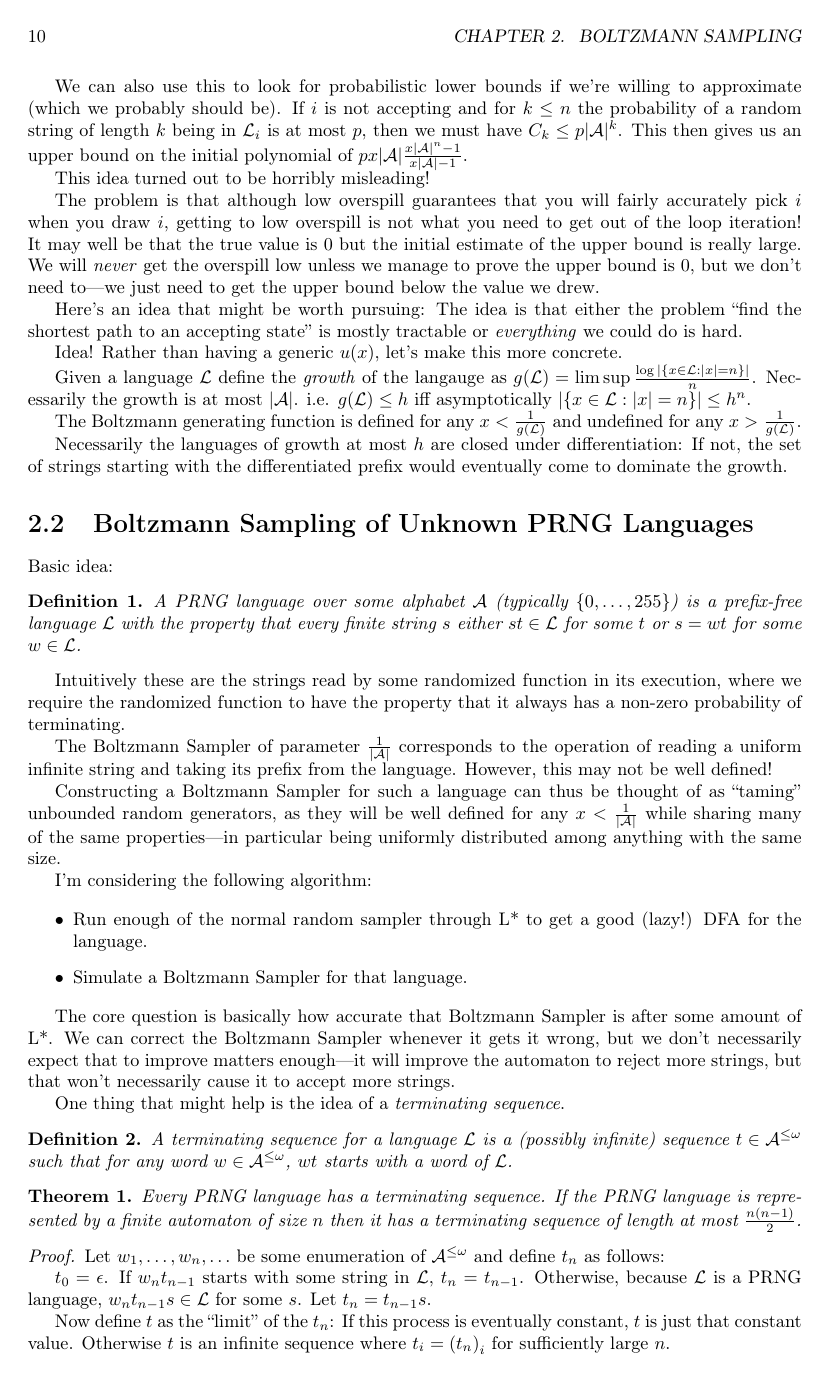
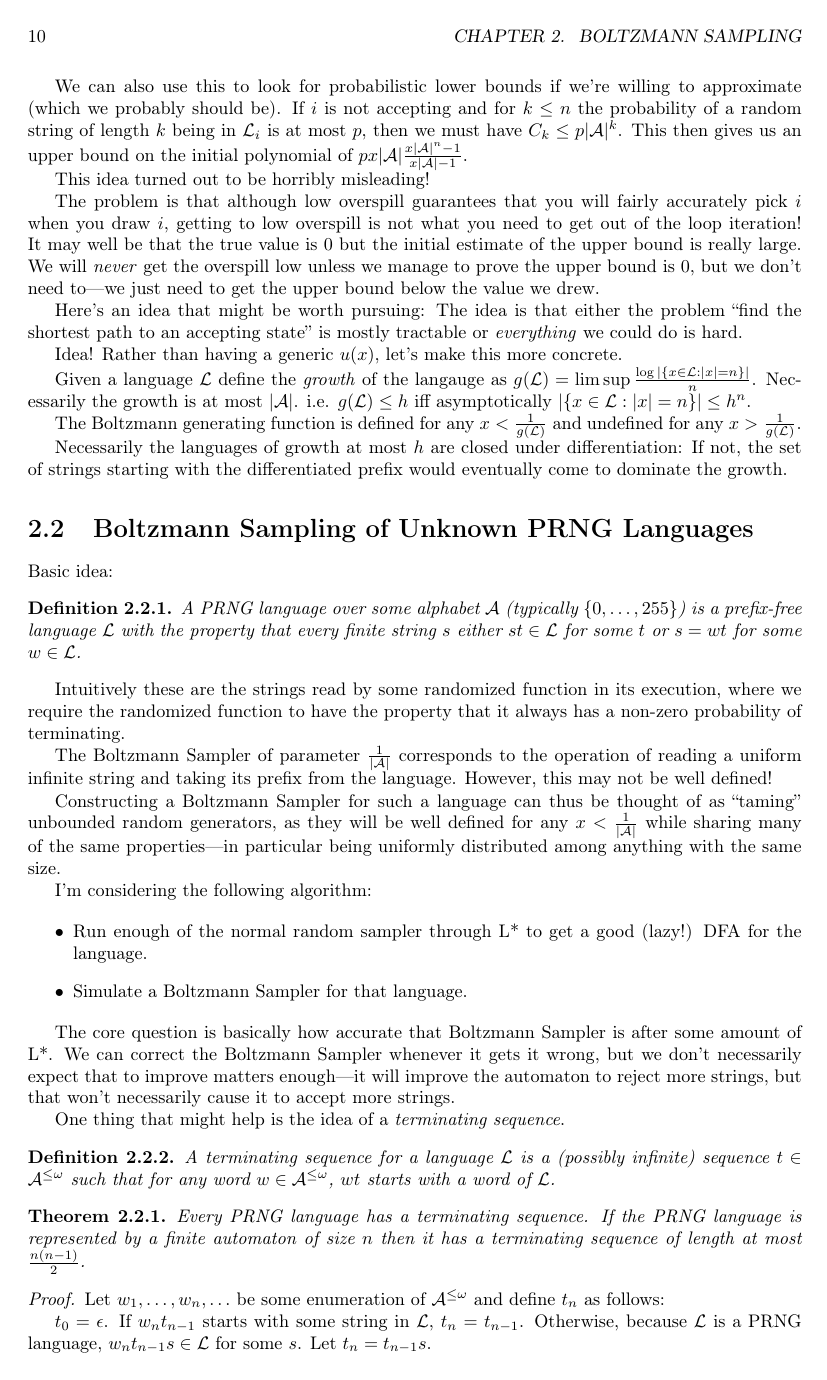
Before and after one commit to DRMacIver/research-notebook, a LaTeX thesis (notes.tex): page 10 of 47. Compiled offline with pdfLaTeX.

Commit message:
Theorems etc. should be section numbered

```diff
--- a/notes.tex
+++ b/notes.tex
@@ -22,13 +22,13 @@
 \DeclarePairedDelimiter{\ceil}{\lceil}{\rceil}
 \DeclarePairedDelimiter{\floor}{\lfloor}{\rfloor}
 
-\newtheorem{definition}{Definition}
-\newtheorem{proposition}{Proposition}
-\newtheorem{lemma}{Lemma}
-\newtheorem{corollary}{Corollary}
-\newtheorem{theorem}{Theorem}
-\newtheorem{example}{Example}
-\newtheorem*{claim}{Claim}
+\newtheorem{definition}{Definition}[section]
+\newtheorem{proposition}{Proposition}[section]
+\newtheorem{lemma}{Lemma}[section]
+\newtheorem{corollary}{Corollary}[section]
+\newtheorem{theorem}{Theorem}[section]
+\newtheorem{example}{Example}[section]
+\newtheorem{claim}{Claim}[section]
 
 
 % lstlisting macros
```
